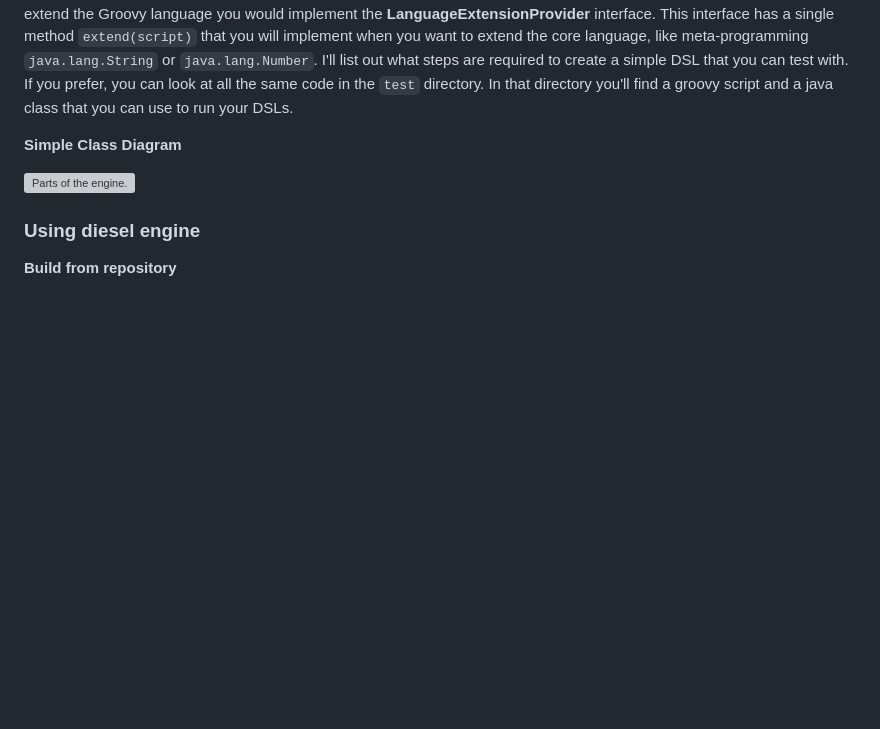
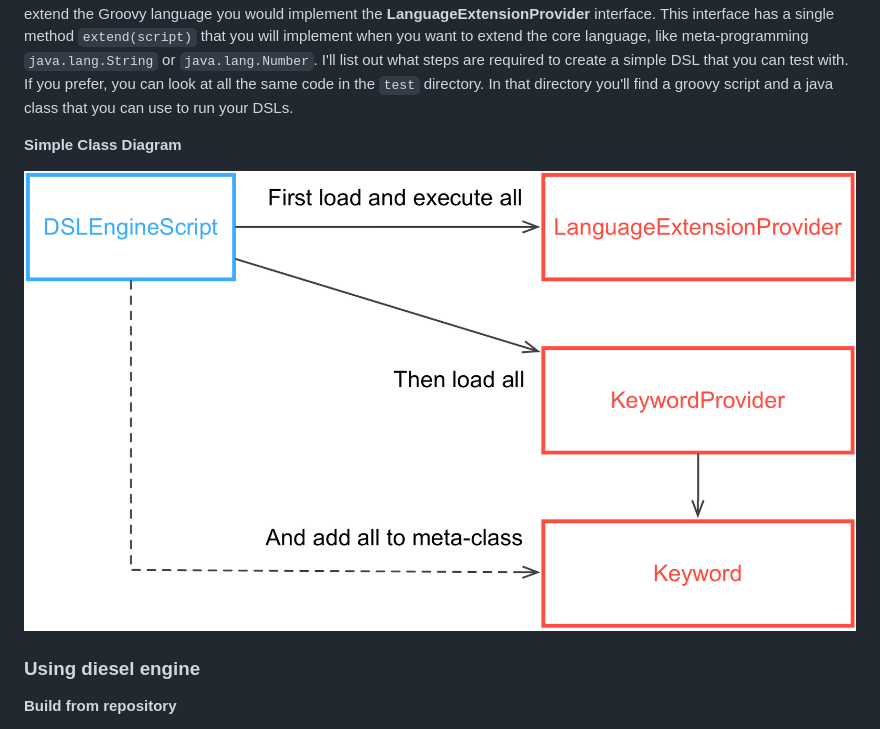
Before and after one commit to eyeszack/diesel-engine, a Markdown page: README.md, the part around the change. Drawn GitHub-style; pictures changed too: images/dslengine.png; blank space fills up the shorter version; grey boxes are pictures that could not be loaded.

Commit message:
nvrmd back to png

```diff
--- a/README.md
+++ b/README.md
@@ -13,7 +13,7 @@ implement when you want to extend the core language, like meta-programming `java
 
 **Simple Class Diagram**
 
-![Parts of the engine.](images/dslengine.svg)
+![Parts of the engine.](images/dslengine.png)
 
 
 ### Using diesel engine
```
Also changed, not shown: 1 other file.
